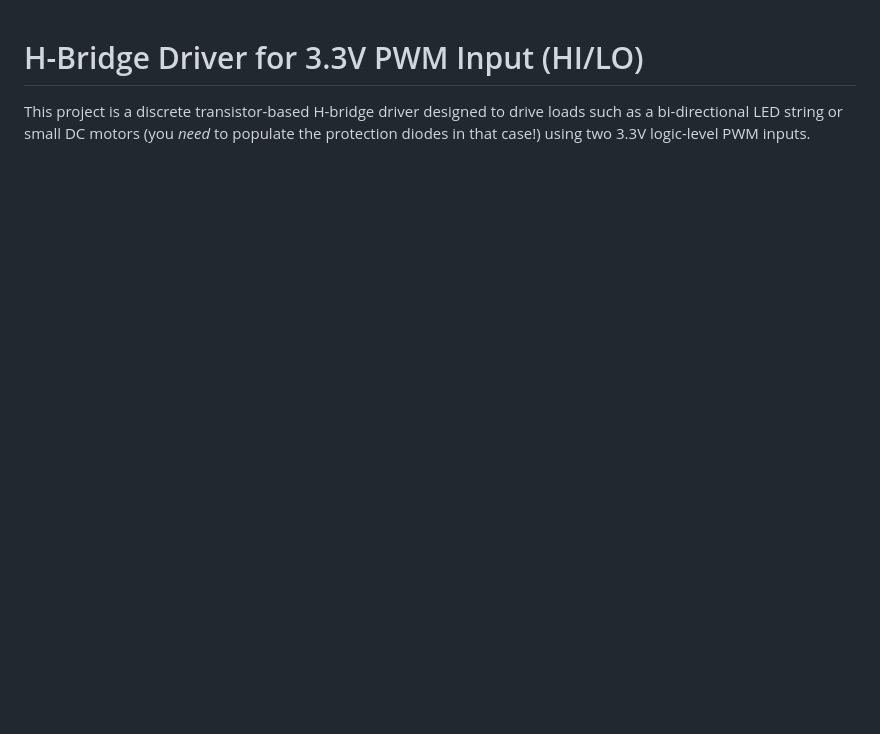
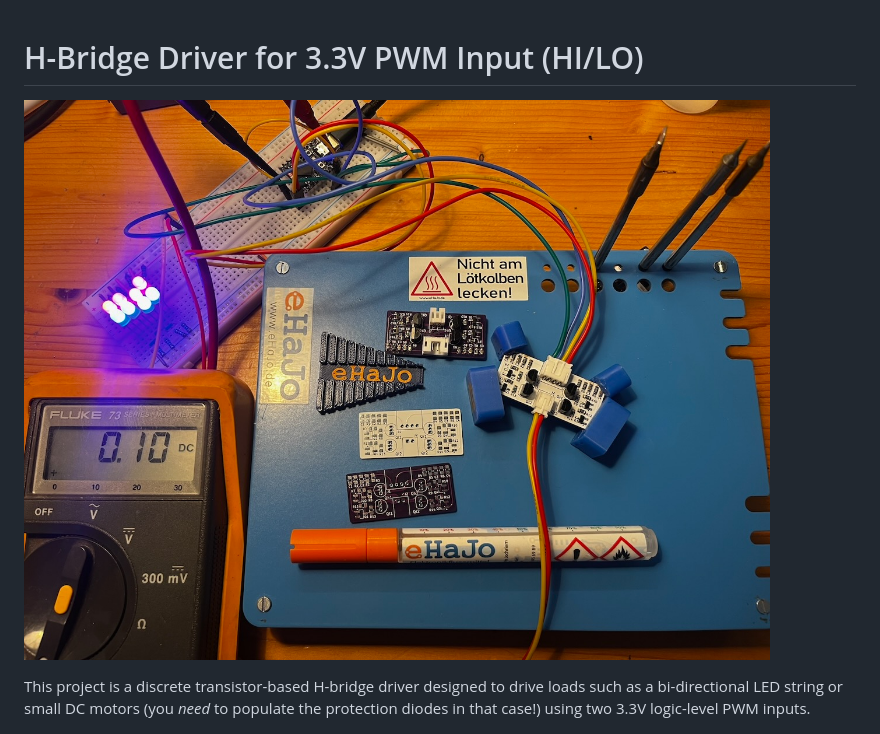
Before and after one commit to lk-ek/npn-pnp-h-bridge, a Markdown page: README.md, the part around the change. GitHub-like rendering; pictures changed too: images/npn-pnp-h-bridge-in-action.jpg (added); blank space fills up the shorter version.

Commit message:
Add image from circuit in action

```diff
--- a/README.md
+++ b/README.md
@@ -1,4 +1,6 @@
 # H-Bridge Driver for 3.3V PWM Input (HI/LO)
+
+![NPN-PNP-H-Bridge-in-action](images/npn-pnp-h-bridge-in-action.jpg)
 
 This project is a discrete transistor-based H-bridge driver designed to drive loads such as a bi-directional LED string or small DC motors (you *need* to populate the protection diodes in that case!) using two 3.3V logic-level PWM inputs.
 
```
